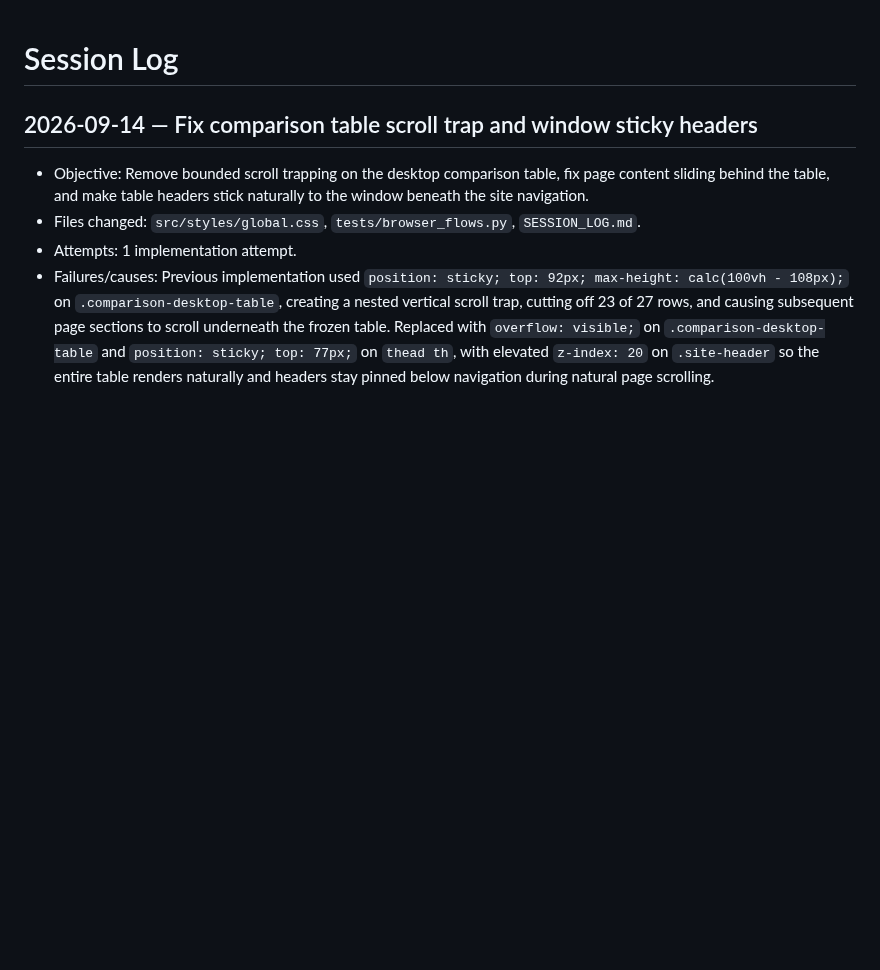
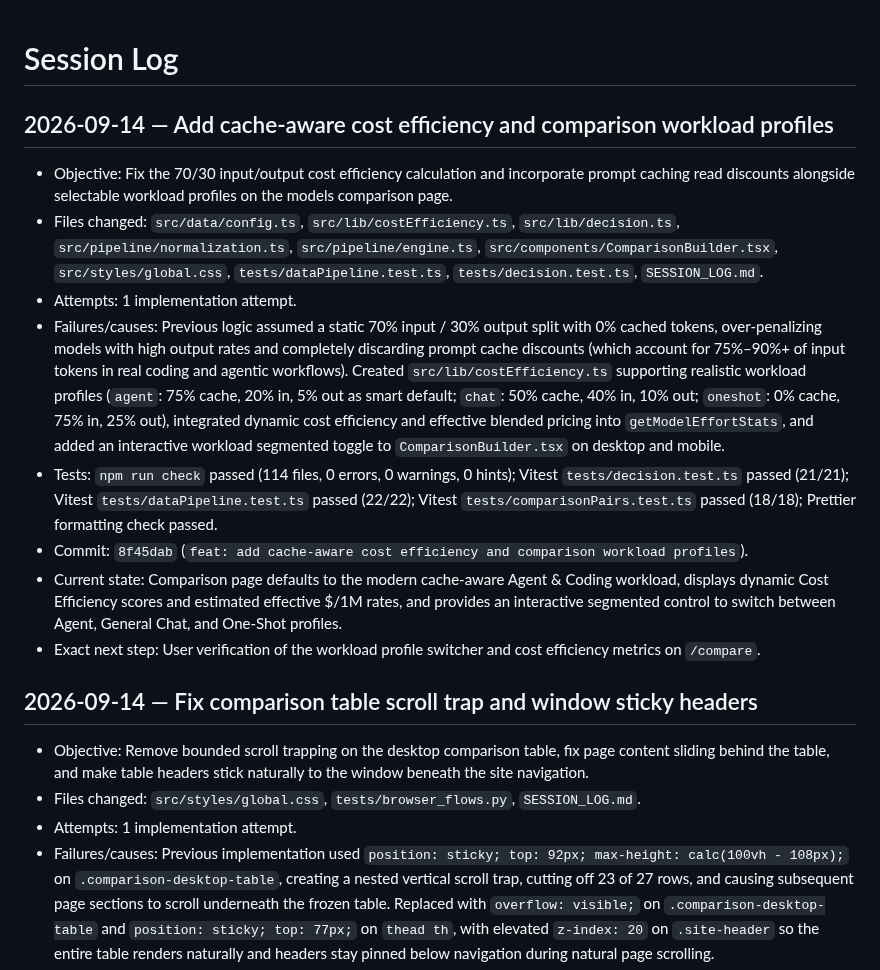
Before and after one commit to D-Flint/ai-model-web, a Markdown page: SESSION_LOG.md, the part around the change. Rendered like a GitHub page; blank space fills up the shorter version.

Commit message:
docs: append session log for cache-aware cost efficiency

```diff
--- a/SESSION_LOG.md
+++ b/SESSION_LOG.md
@@ -1,4 +1,15 @@
 # Session Log
+
+## 2026-09-14 — Add cache-aware cost efficiency and comparison workload profiles
+
+- Objective: Fix the 70/30 input/output cost efficiency calculation and incorporate prompt caching read discounts alongside selectable workload profiles on the models comparison page.
+- Files changed: `src/data/config.ts`, `src/lib/costEfficiency.ts`, `src/lib/decision.ts`, `src/pipeline/normalization.ts`, `src/pipeline/engine.ts`, `src/components/ComparisonBuilder.tsx`, `src/styles/global.css`, `tests/dataPipeline.test.ts`, `tests/decision.test.ts`, `SESSION_LOG.md`.
+- Attempts: 1 implementation attempt.
+- Failures/causes: Previous logic assumed a static 70% input / 30% output split with 0% cached tokens, over-penalizing models with high output rates and completely discarding prompt cache discounts (which account for 75%–90%+ of input tokens in real coding and agentic workflows). Created `src/lib/costEfficiency.ts` supporting realistic workload profiles (`agent`: 75% cache, 20% in, 5% out as smart default; `chat`: 50% cache, 40% in, 10% out; `oneshot`: 0% cache, 75% in, 25% out), integrated dynamic cost efficiency and effective blended pricing into `getModelEffortStats`, and added an interactive workload segmented toggle to `ComparisonBuilder.tsx` on desktop and mobile.
+- Tests: `npm run check` passed (114 files, 0 errors, 0 warnings, 0 hints); Vitest `tests/decision.test.ts` passed (21/21); Vitest `tests/dataPipeline.test.ts` passed (22/22); Vitest `tests/comparisonPairs.test.ts` passed (18/18); Prettier formatting check passed.
+- Commit: `8f45dab` (`feat: add cache-aware cost efficiency and comparison workload profiles`).
+- Current state: Comparison page defaults to the modern cache-aware Agent & Coding workload, displays dynamic Cost Efficiency scores and estimated effective $/1M rates, and provides an interactive segmented control to switch between Agent, General Chat, and One-Shot profiles.
+- Exact next step: User verification of the workload profile switcher and cost efficiency metrics on `/compare`.
 
 ## 2026-09-14 — Fix comparison table scroll trap and window sticky headers
 
```
